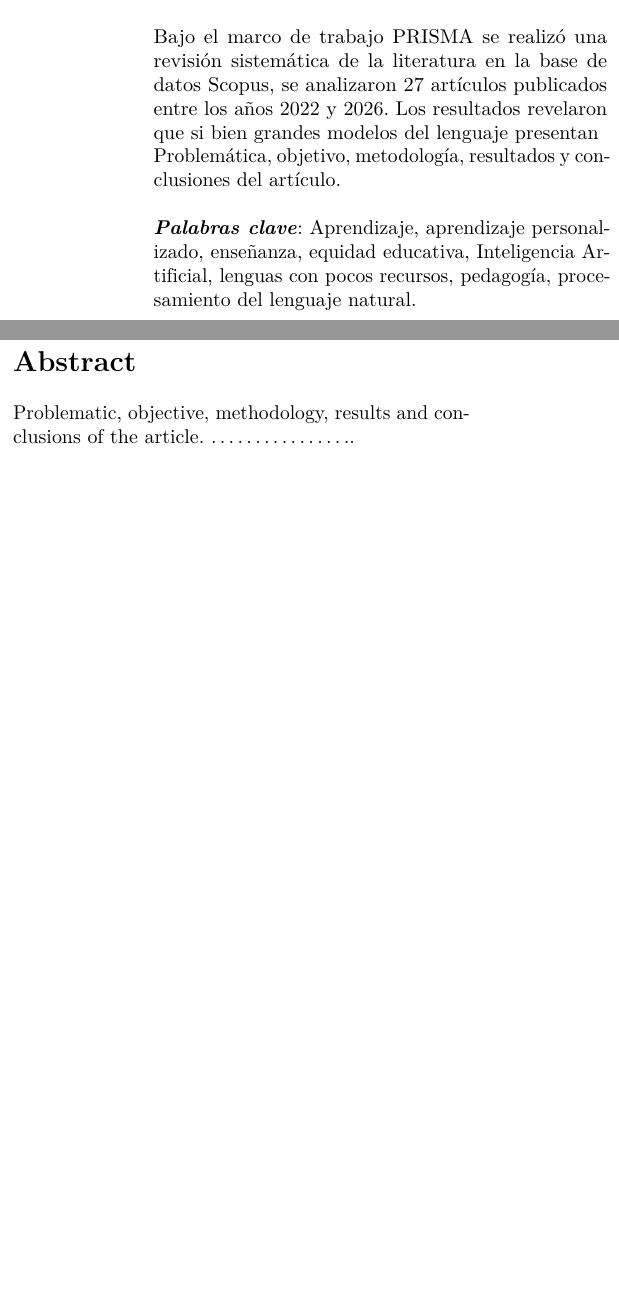
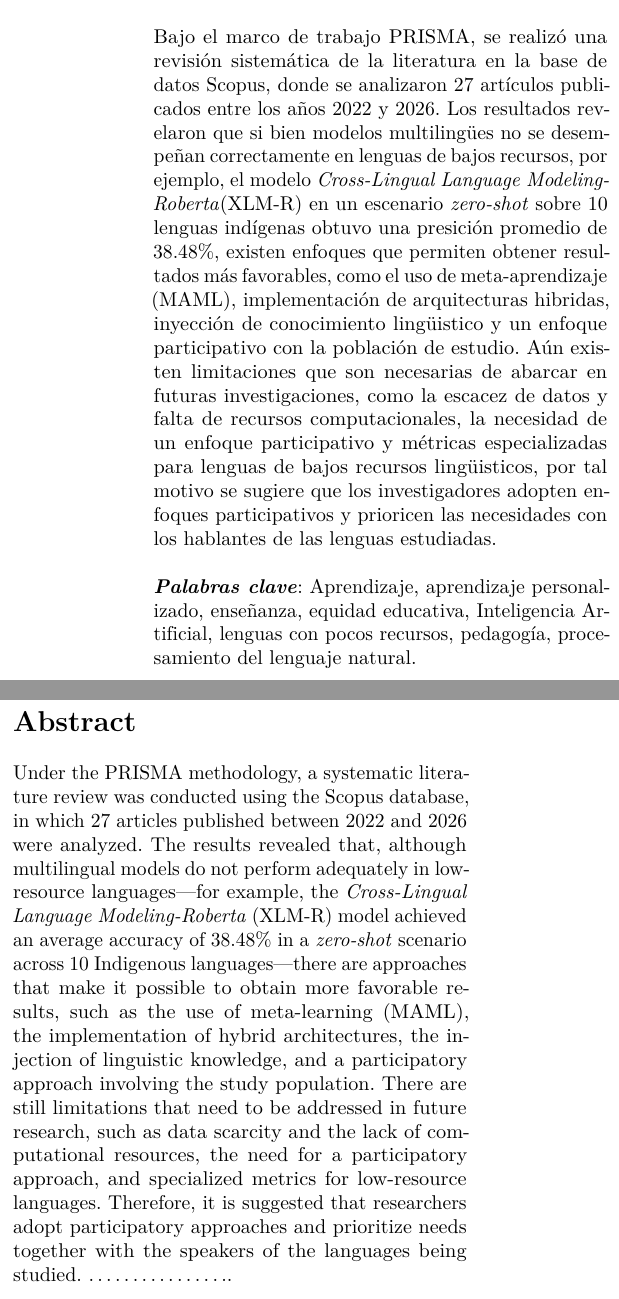
Before and after one commit to duermes/AI-in-low-resource-languages-RSL, a LaTeX document (plantilla_ingenius.tex, which reads sections/00_resumen.tex): two parts of the columns of page 1 of 10, joined at a grey line, cut so that both start at the same text, the shorter picture padded with empty space. Compiled offline with pdfLaTeX.

Commit message:
terminado

```diff
--- a/sections/00_resumen.tex
+++ b/sections/00_resumen.tex
@@ -1,10 +1,10 @@
 \begin{table}[htb]
 \begin{tabular}{p{8cm}p{8cm}}
 {\Large \bfseries Resumen} &{\Large \bfseries Abstract} \\ \\
-Bajo el marco de trabajo PRISMA se realizó una revisión sistemática de la literatura en la base de datos Scopus, se analizaron 27 artículos publicados entre los años 2022 y 2026. Los resultados revelaron que si bien grandes modelos del lenguaje presentan
 
-Problemática, objetivo, metodología, resultados y conclusiones del artículo.
-&Problematic, objective, methodology, results and conclusions of the article.
+Bajo el marco de trabajo PRISMA, se realizó una revisión sistemática de la literatura en la base de datos Scopus, donde se analizaron 27 artículos publicados entre los años 2022 y 2026. Los resultados revelaron que si bien modelos multilingües no se desempeñan correctamente en lenguas de bajos recursos, por ejemplo, el modelo \textit{Cross-Lingual Language Modeling-Roberta}(XLM-R) en un escenario \textit{zero-shot} sobre 10 lenguas indígenas obtuvo una presición promedio de 38.48\%, existen enfoques que permiten obtener resultados más favorables, como el uso de meta-aprendizaje (MAML), implementación de arquitecturas hibridas, inyección de conocimiento lingüistico y un enfoque participativo con la población de estudio. Aún existen limitaciones que son necesarias de abarcar en futuras investigaciones, como la escacez de datos y falta de recursos computacionales, la necesidad de un enfoque participativo y métricas especializadas para lenguas de bajos recursos lingüisticos, por tal motivo se sugiere que los investigadores adopten enfoques participativos y prioricen las necesidades con los hablantes de las lenguas estudiadas.
+
+&Under the PRISMA methodology, a systematic literature review was conducted using the Scopus database, in which 27 articles published between 2022 and 2026 were analyzed. The results revealed that, although multilingual models do not perform adequately in low-resource languages—for example, the \textit{Cross-Lingual Language Modeling-Roberta} (XLM-R) model achieved an average accuracy of 38.48\% in a \textit{zero-shot} scenario across 10 Indigenous languages—there are approaches that make it possible to obtain more favorable results, such as the use of meta-learning (MAML), the implementation of hybrid architectures, the injection of linguistic knowledge, and a participatory approach involving the study population. There are still limitations that need to be addressed in future research, such as data scarcity and the lack of computational resources, the need for a participatory approach, and specialized metrics for low-resource languages. Therefore, it is suggested that researchers adopt participatory approaches and prioritize needs together with the speakers of the languages being studied.
 % Debe contener un máximo de 230 palabras, no debe incluir ecuaciones o referencias. El contenido del resumen debe estar completamente justificado.
 ……………..
 \\[-0.3cm]
```
